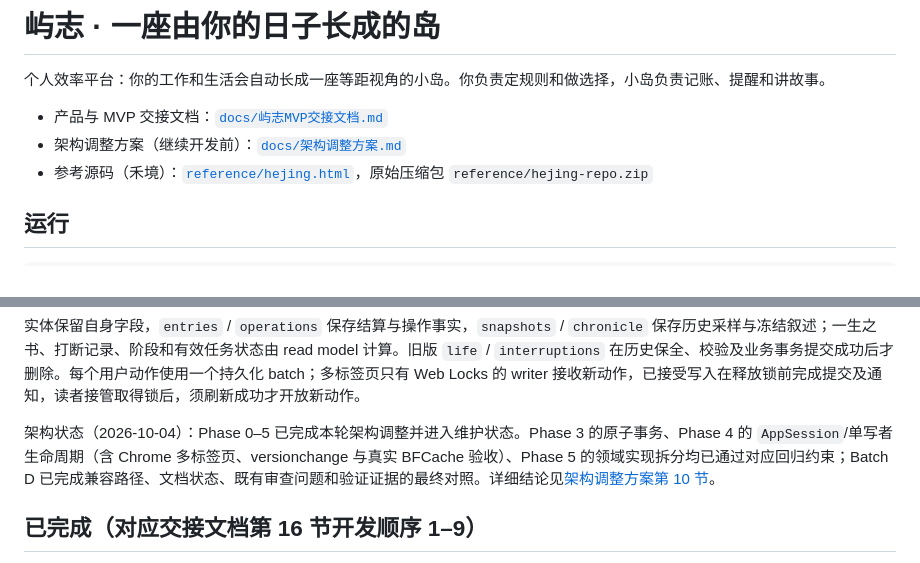
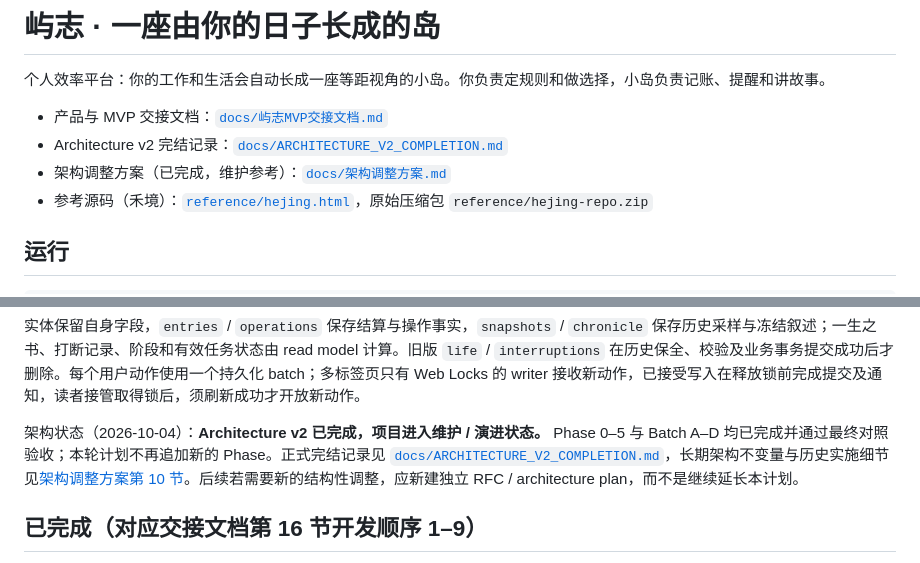
Before and after one commit to mingzhangyang/yuzhi, a Markdown page: README.md, 2 parts joined by grey strips. Rendered like a GitHub page.

Commit message:
docs: mark architecture v2 complete in README

```diff
--- a/README.md
+++ b/README.md
@@ -3,7 +3,8 @@
 个人效率平台：你的工作和生活会自动长成一座等距视角的小岛。你负责定规则和做选择，小岛负责记账、提醒和讲故事。
 
 - 产品与 MVP 交接文档：[`docs/屿志MVP交接文档.md`](docs/屿志MVP交接文档.md)
-- 架构调整方案（继续开发前）：[`docs/架构调整方案.md`](docs/架构调整方案.md)
+- Architecture v2 完结记录：[`docs/ARCHITECTURE_V2_COMPLETION.md`](docs/ARCHITECTURE_V2_COMPLETION.md)
+- 架构调整方案（已完成，维护参考）：[`docs/架构调整方案.md`](docs/架构调整方案.md)
 - 参考源码（禾境）：[`reference/hejing.html`](reference/hejing.html)，原始压缩包 `reference/hejing-repo.zip`
 
 ## 运行
@@ -69,7 +70,7 @@ tests/                单元测试
 
 实体保留自身字段，`entries` / `operations` 保存结算与操作事实，`snapshots` / `chronicle` 保存历史采样与冻结叙述；一生之书、打断记录、阶段和有效任务状态由 read model 计算。旧版 `life` / `interruptions` 在历史保全、校验及业务事务提交成功后才删除。每个用户动作使用一个持久化 batch；多标签页只有 Web Locks 的 writer 接收新动作，已接受写入在释放锁前完成提交及通知，读者接管取得锁后，须刷新成功才开放新动作。
 
-架构状态（2026-10-04）：Phase 0–5 已完成本轮架构调整并进入维护状态。Phase 3 的原子事务、Phase 4 的 `AppSession`/单写者生命周期（含 Chrome 多标签页、versionchange 与真实 BFCache 验收）、Phase 5 的领域实现拆分均已通过对应回归约束；Batch D 已完成兼容路径、文档状态、既有审查问题和验证证据的最终对照。详细结论见[架构调整方案第 10 节](docs/架构调整方案.md#10-阶段状态与剩余实施顺序)。
+架构状态（2026-10-04）：**Architecture v2 已完成，项目进入维护 / 演进状态。** Phase 0–5 与 Batch A–D 均已完成并通过最终对照验收；本轮计划不再追加新的 Phase。正式完结记录见 [`docs/ARCHITECTURE_V2_COMPLETION.md`](docs/ARCHITECTURE_V2_COMPLETION.md)，长期架构不变量与历史实施细节见[架构调整方案第 10 节](docs/架构调整方案.md#10-阶段状态与实施记录)。后续若需要新的结构性调整，应新建独立 RFC / architecture plan，而不是继续延长本计划。
 
 ## 已完成（对应交接文档第 16 节开发顺序 1–9）
 
```
